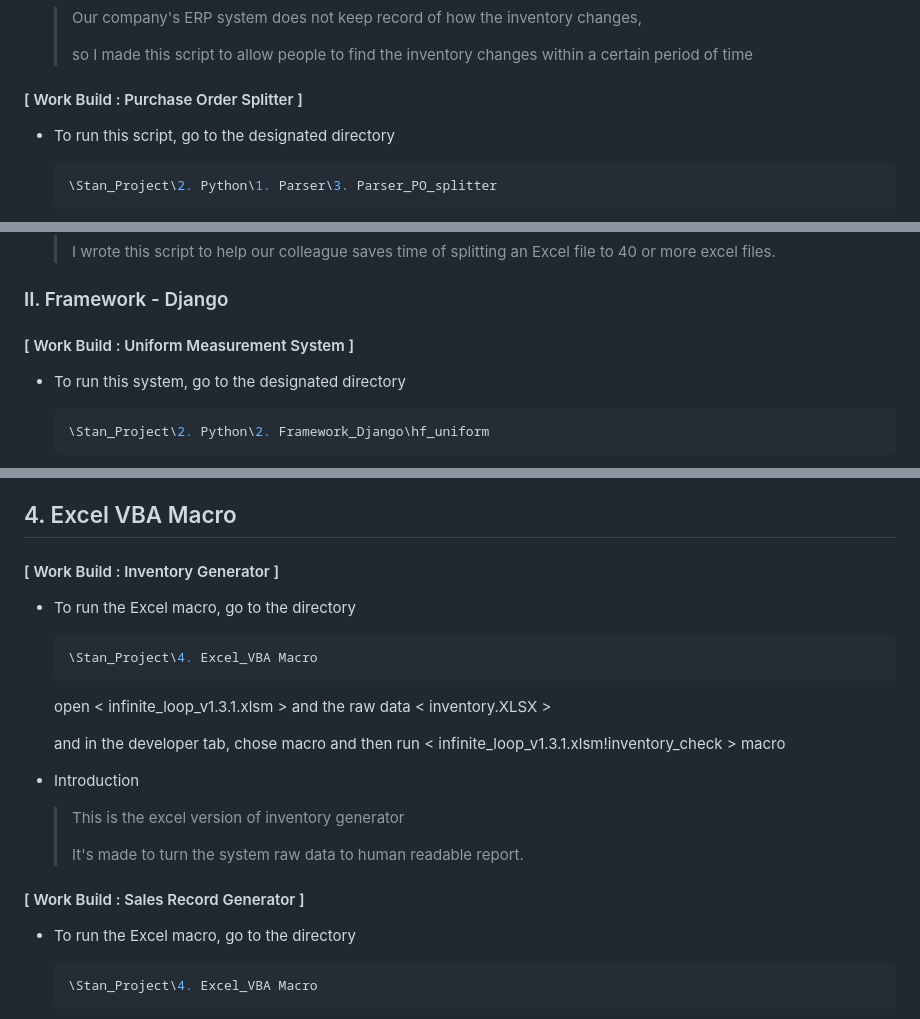
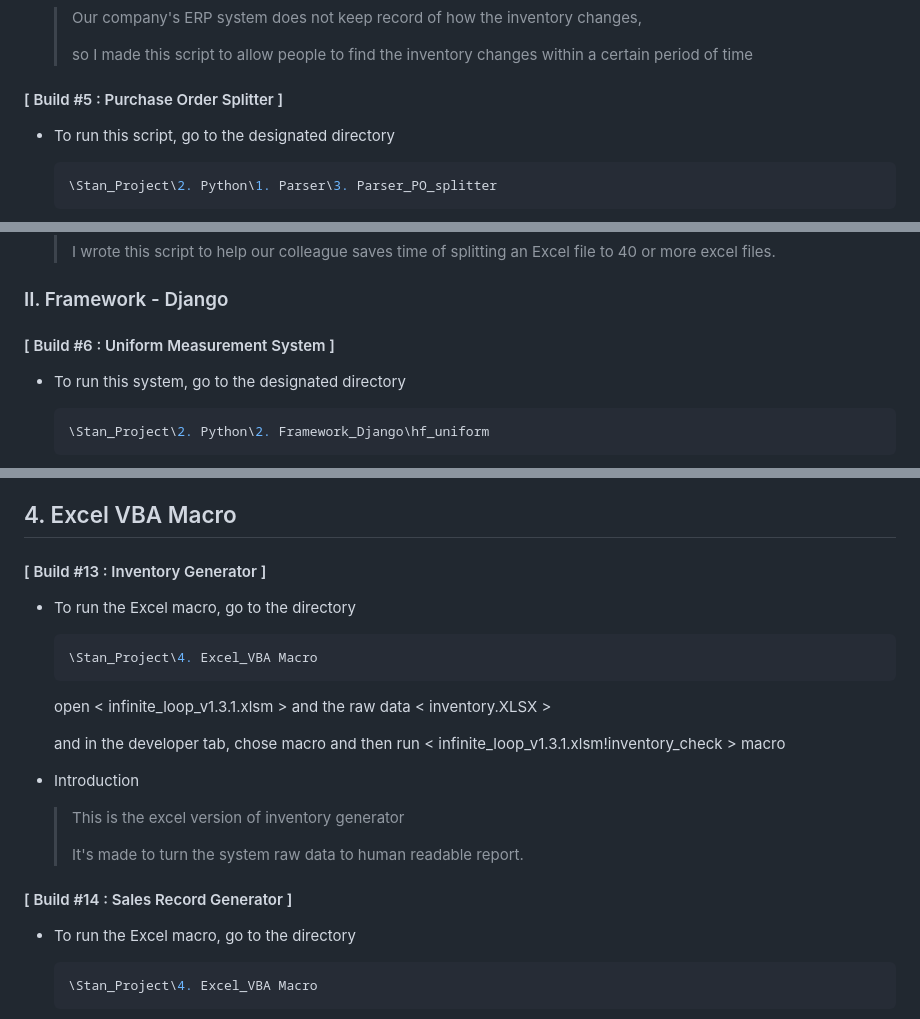
Before and after one commit to donkeystan/myworks, a Markdown page: README.md, 3 parts joined by grey strips. Drawn GitHub-style.

```diff
--- a/README.md
+++ b/README.md
@@ -90,7 +90,7 @@ Hi, I'm Stan. I have been learning programming on my own for almost two years, a
 
 
 
-#### [ Work Build : Purchase Order Splitter ]
+#### [ Build #5 : Purchase Order Splitter ]
 
 - To run this script, go to the designated directory
 
@@ -118,7 +118,7 @@ Hi, I'm Stan. I have been learning programming on my own for almost two years, a
 
 ### II. Framework - Django
 
-#### [ Work Build : Uniform Measurement System ]
+#### [ Build #6 : Uniform Measurement System ]
 
 - To run this system, go to the designated directory
 
@@ -298,7 +298,7 @@ Hi, I'm Stan. I have been learning programming on my own for almost two years, a
 
 ## 4. Excel VBA Macro
 
-#### [ Work Build : Inventory Generator ]
+#### [ Build #13 : Inventory Generator ]
 
 - To run the Excel macro, go to the directory
 
@@ -318,7 +318,7 @@ Hi, I'm Stan. I have been learning programming on my own for almost two years, a
 
 
 
-#### [ Work Build : Sales Record Generator ]
+#### [ Build #14 : Sales Record Generator ]
 
 - To run the Excel macro, go to the directory
 
```
Also changed, not shown: other parts of README.md (+12 -12 lines).
